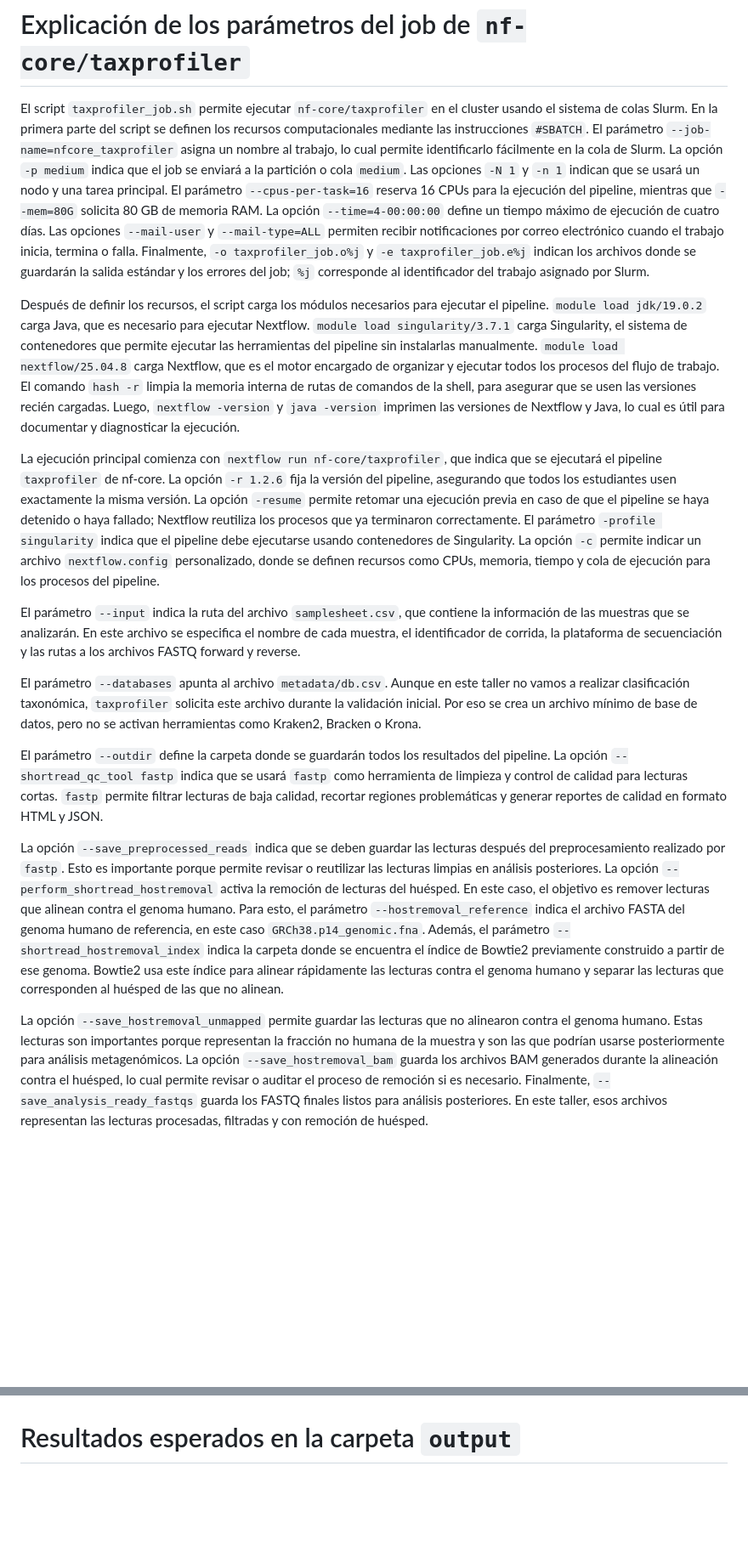
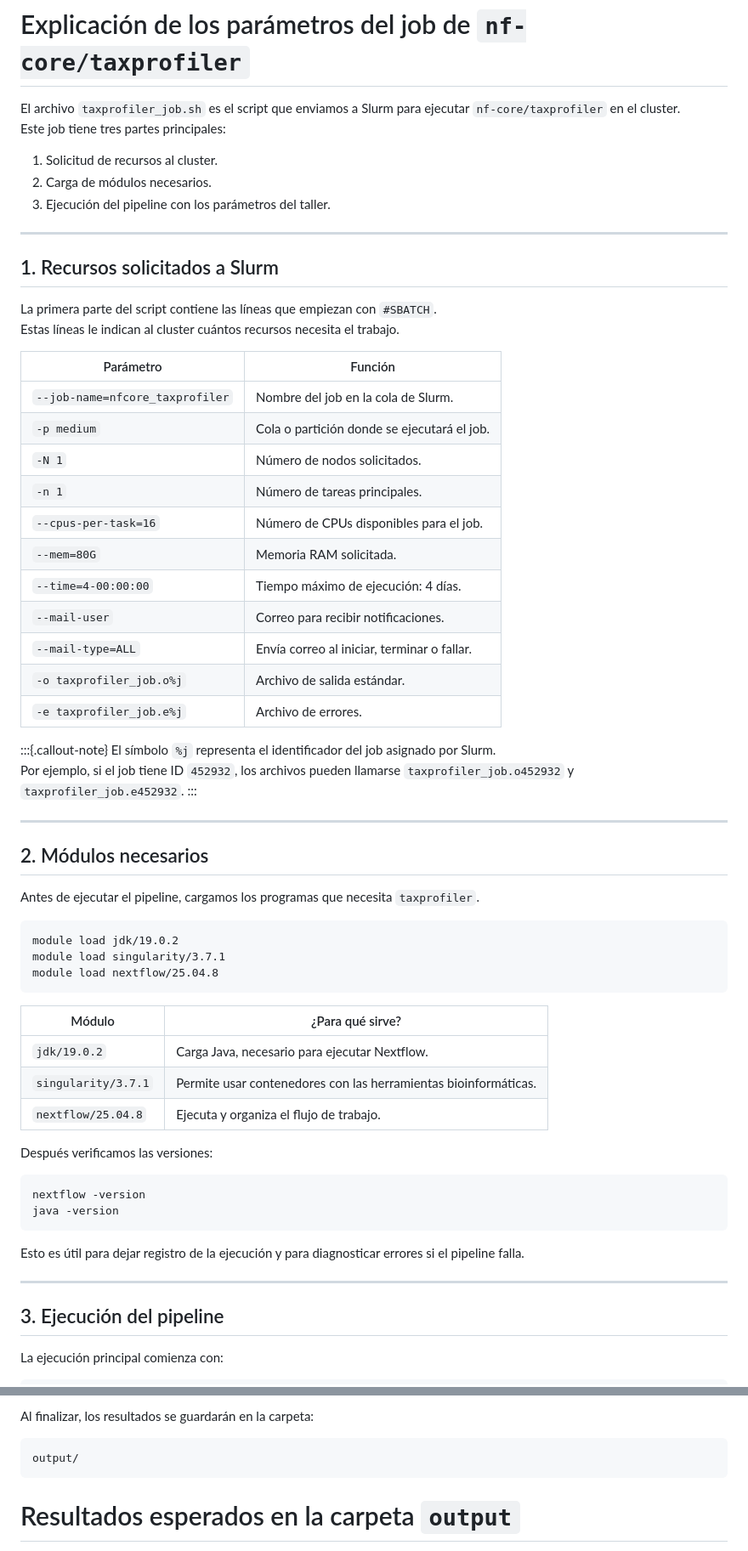
Before and after one commit to BCEM-UniAndes/Metagenomica_Moderna_Curso, a Markdown page: Materiales/Taller_Calidad.md, 2 parts joined by grey strips. Shown at 85% size. Drawn GitHub-style; blank space fills up the shorter version.

````diff
--- a/Materiales/Taller_Calidad.md
+++ b/Materiales/Taller_Calidad.md
@@ -557,19 +557,70 @@ ls -lh taxprofiler_job.e*
 
 # Explicación de los parámetros del job de `nf-core/taxprofiler`
 
-El script `taxprofiler_job.sh` permite ejecutar `nf-core/taxprofiler` en el cluster usando el sistema de colas Slurm. En la primera parte del script se definen los recursos computacionales mediante las instrucciones `#SBATCH`. El parámetro `--job-name=nfcore_taxprofiler` asigna un nombre al trabajo, lo cual permite identificarlo fácilmente en la cola de Slurm. La opción `-p medium` indica que el job se enviará a la partición o cola `medium`. Las opciones `-N 1` y `-n 1` indican que se usará un nodo y una tarea principal. El parámetro `--cpus-per-task=16` reserva 16 CPUs para la ejecución del pipeline, mientras que `--mem=80G` solicita 80 GB de memoria RAM. La opción `--time=4-00:00:00` define un tiempo máximo de ejecución de cuatro días. Las opciones `--mail-user` y `--mail-type=ALL` permiten recibir notificaciones por correo electrónico cuando el trabajo inicia, termina o falla. Finalmente, `-o taxprofiler_job.o%j` y `-e taxprofiler_job.e%j` indican los archivos donde se guardarán la salida estándar y los errores del job; `%j` corresponde al identificador del trabajo asignado por Slurm.
 
-Después de definir los recursos, el script carga los módulos necesarios para ejecutar el pipeline. `module load jdk/19.0.2` carga Java, que es necesario para ejecutar Nextflow. `module load singularity/3.7.1` carga Singularity, el sistema de contenedores que permite ejecutar las herramientas del pipeline sin instalarlas manualmente. `module load nextflow/25.04.8` carga Nextflow, que es el motor encargado de organizar y ejecutar todos los procesos del flujo de trabajo. El comando `hash -r` limpia la memoria interna de rutas de comandos de la shell, para asegurar que se usen las versiones recién cargadas. Luego, `nextflow -version` y `java -version` imprimen las versiones de Nextflow y Java, lo cual es útil para documentar y diagnosticar la ejecución.
+El archivo `taxprofiler_job.sh` es el script que enviamos a Slurm para ejecutar `nf-core/taxprofiler` en el cluster.
+Este job tiene tres partes principales:
 
-La ejecución principal comienza con `nextflow run nf-core/taxprofiler`, que indica que se ejecutará el pipeline `taxprofiler` de nf-core. La opción `-r 1.2.6` fija la versión del pipeline, asegurando que todos los estudiantes usen exactamente la misma versión. La opción `-resume` permite retomar una ejecución previa en caso de que el pipeline se haya detenido o haya fallado; Nextflow reutiliza los procesos que ya terminaron correctamente. El parámetro `-profile singularity` indica que el pipeline debe ejecutarse usando contenedores de Singularity. La opción `-c` permite indicar un archivo `nextflow.config` personalizado, donde se definen recursos como CPUs, memoria, tiempo y cola de ejecución para los procesos del pipeline.
+1. Solicitud de recursos al cluster.
+2. Carga de módulos necesarios.
+3. Ejecución del pipeline con los parámetros del taller.
 
-El parámetro `--input` indica la ruta del archivo `samplesheet.csv`, que contiene la información de las muestras que se analizarán. En este archivo se especifica el nombre de cada muestra, el identificador de corrida, la plataforma de secuenciación y las rutas a los archivos FASTQ forward y reverse.
+---
 
-El parámetro `--databases` apunta al archivo `metadata/db.csv`. Aunque en este taller no vamos a realizar clasificación taxonómica, `taxprofiler` solicita este archivo durante la validación inicial. Por eso se crea un archivo mínimo de base de datos, pero no se activan herramientas como Kraken2, Bracken o Krona.
+## 1. Recursos solicitados a Slurm
 
-El parámetro `--outdir` define la carpeta donde se guardarán todos los resultados del pipeline. La opción `--shortread_qc_tool fastp` indica que se usará `fastp` como herramienta de limpieza y control de calidad para lecturas cortas. `fastp` permite filtrar lecturas de baja calidad, recortar regiones problemáticas y generar reportes de calidad en formato HTML y JSON.
+La primera parte del script contiene las líneas que empiezan con `#SBATCH`.
+Estas líneas le indican al cluster cuántos recursos necesita el trabajo.
 
-La opción `--save_preprocessed_reads` indica que se deben guardar las lecturas después del preprocesamiento realizado por `fastp`. Esto es importante porque permite revisar o reutilizar las lecturas limpias en análisis posteriores. La opción `--perform_shortread_hostremoval` activa la remoción de lecturas del huésped. En este caso, el objetivo es remover lecturas que alinean contra el genoma humano. Para esto, el parámetro `--hostremoval_reference` indica el archivo FASTA del genoma humano de referencia, en este caso `GRCh38.p14_genomic.fna`. Además, el parámetro `--shortread_hostremoval_index` indica la carpeta donde se encuentra el índice de Bowtie2 previamente construido a partir de ese genoma. Bowtie2 usa este índice para alinear rápidamente las lecturas contra el genoma humano y separar las lecturas que corresponden al huésped de las que no alinean.
+| Parámetro | Función |
+|---|---|
+| `--job-name=nfcore_taxprofiler` | Nombre del job en la cola de Slurm. |
+| `-p medium` | Cola o partición donde se ejecutará el job. |
+| `-N 1` | Número de nodos solicitados. |
+| `-n 1` | Número de tareas principales. |
+| `--cpus-per-task=16` | Número de CPUs disponibles para el job. |
+| `--mem=80G` | Memoria RAM solicitada. |
+| `--time=4-00:00:00` | Tiempo máximo de ejecución: 4 días. |
+| `--mail-user` | Correo para recibir notificaciones. |
+| `--mail-type=ALL` | Envía correo al iniciar, terminar o fallar. |
+| `-o taxprofiler_job.o%j` | Archivo de salida estándar. |
+| `-e taxprofiler_job.e%j` | Archivo de errores. |
 
-La opción `--save_hostremoval_unmapped` permite guardar las lecturas que no alinearon contra el genoma humano. Estas lecturas son importantes porque representan la fracción no humana de la muestra y son las que podrían usarse posteriormente para análisis metagenómicos. La opción `--save_hostremoval_bam` guarda los archivos BAM generados durante la alineación contra el huésped, lo cual permite revisar o auditar el proceso de remoción si es necesario. Finalmente, `--save_analysis_ready_fastqs` guarda los FASTQ finales listos para análisis posteriores. En este taller, esos archivos representan las lecturas procesadas, filtradas y con remoción de huésped.
+:::{.callout-note}
+El símbolo `%j` representa el identificador del job asignado por Slurm.
+Por ejemplo, si el job tiene ID `452932`, los archivos pueden llamarse `taxprofiler_job.o452932` y `taxprofiler_job.e452932`.
+:::
 
+---
+
+## 2. Módulos necesarios
+
+Antes de ejecutar el pipeline, cargamos los programas que necesita `taxprofiler`.
+
+```{bash, eval=FALSE}
+module load jdk/19.0.2
+module load singularity/3.7.1
+module load nextflow/25.04.8
+```
+
+| Módulo | ¿Para qué sirve? |
+|---|---|
+| `jdk/19.0.2` | Carga Java, necesario para ejecutar Nextflow. |
+| `singularity/3.7.1` | Permite usar contenedores con las herramientas bioinformáticas. |
+| `nextflow/25.04.8` | Ejecuta y organiza el flujo de trabajo. |
+
+Después verificamos las versiones:
+
+```{bash, eval=FALSE}
+nextflow -version
+java -version
+```
+
+Esto es útil para dejar registro de la ejecución y para diagnosticar errores si el pipeline falla.
+
+---
+
+## 3. Ejecución del pipeline
+
+La ejecución principal comienza con:
+
@@ -576,3 +802,8 @@ La opción `--save_hostremoval_unmapped` permite guardar las lecturas que no ali
+Al finalizar, los resultados se guardarán en la carpeta:
+
+```{bash, eval=FALSE}
+output/
+```
 # Resultados esperados en la carpeta `output`
 
 Al finalizar la ejecución de `nf-core/taxprofiler`, se generará una carpeta llamada `output`, donde se almacenarán los resultados del procesamiento de las lecturas cortas.
````
Also changed, not shown: other parts of Materiales/Taller_Calidad.md (+175 -0 lines).
